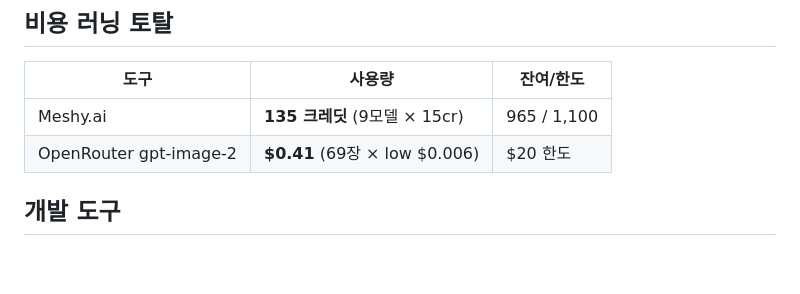
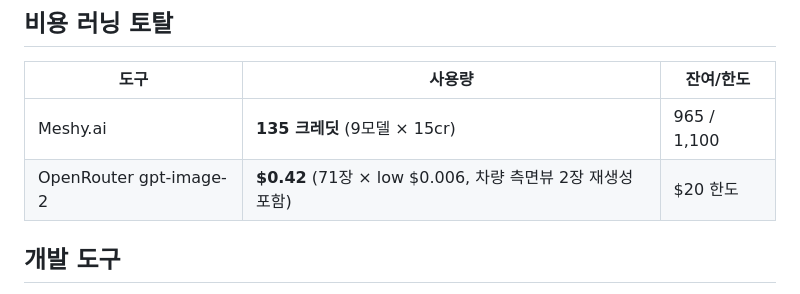
Before and after one commit to interruping/meal-hero, a Markdown page: AI_USAGE.md, the part around the change. Rendered like a GitHub page; blank space fills up the shorter version.

```diff
--- a/AI_USAGE.md
+++ b/AI_USAGE.md
@@ -7,7 +7,7 @@
 | 도구 | 사용량 | 잔여/한도 |
 |---|---|---|
 | Meshy.ai | **135 크레딧** (9모델 × 15cr) | 965 / 1,100 |
-| OpenRouter gpt-image-2 | **$0.41** (69장 × low $0.006) | $20 한도 |
+| OpenRouter gpt-image-2 | **$0.42** (71장 × low $0.006, 차량 측면뷰 2장 재생성 포함) | $20 한도 |
 
 ## 개발 도구
 
```
Also changed, not shown: assets/generated/prop-car-sedan.png, assets/generated/prop-car-truck.png, 1 other file.
